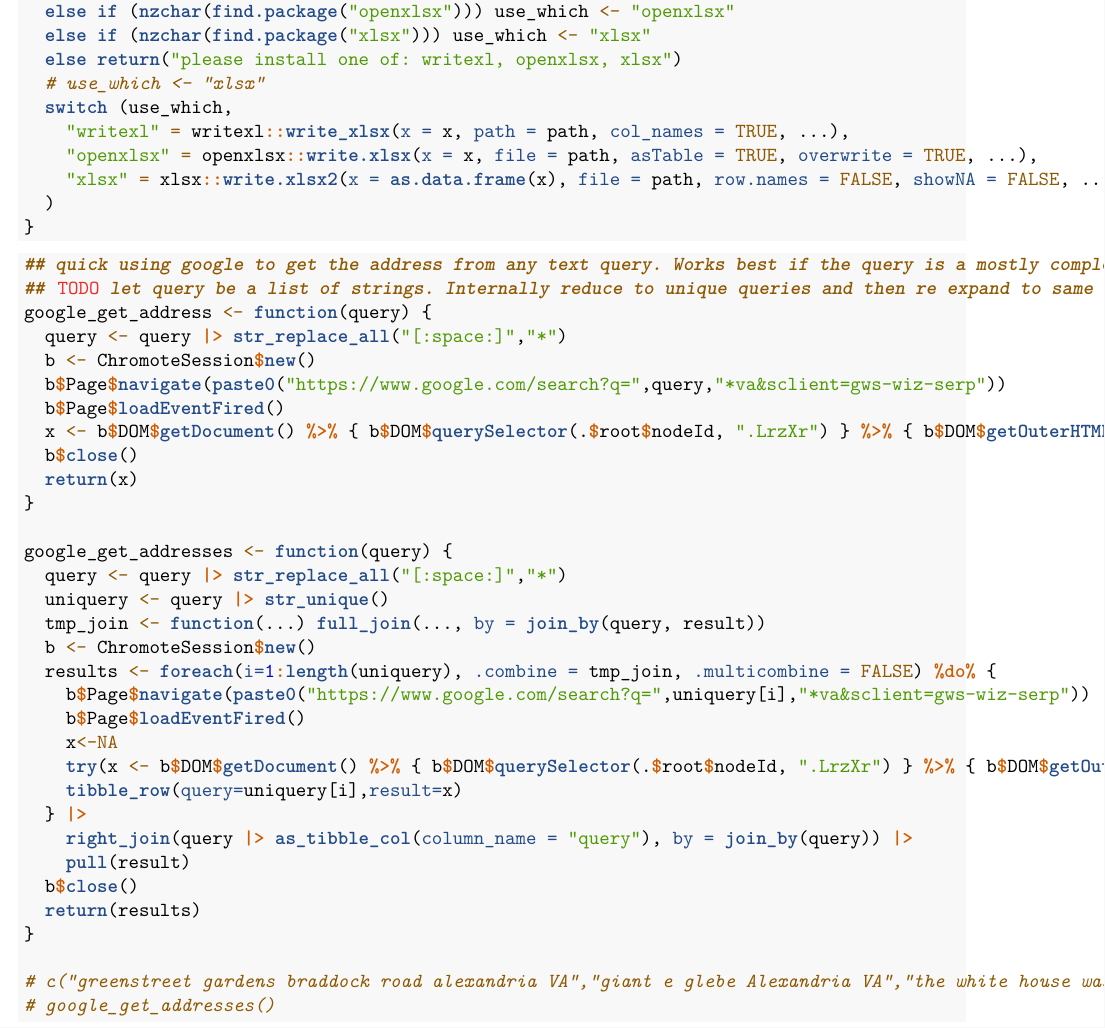
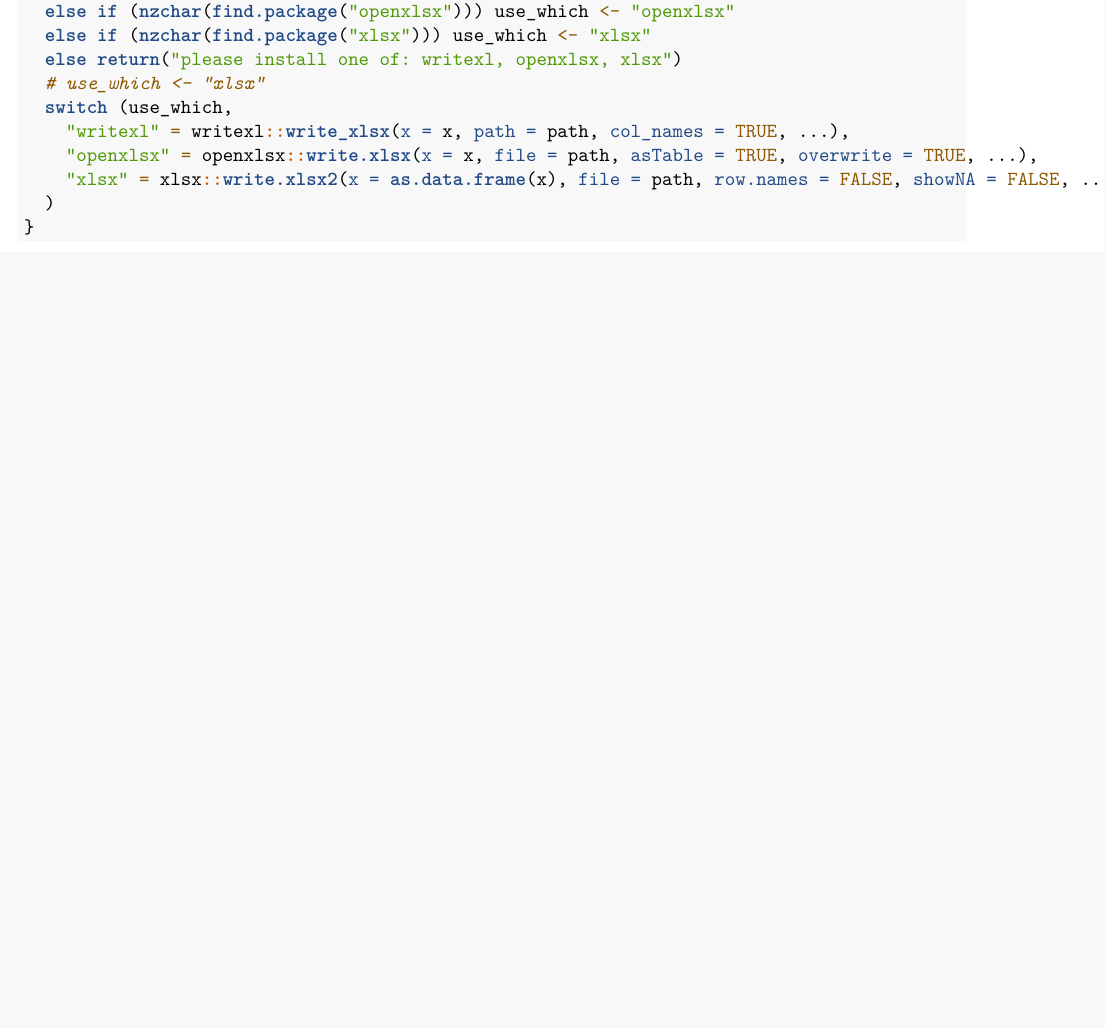
Before and after one commit to aperium/PlantProduction, an R Markdown document (herbveg2024.Rmd): part of page 3 of 18 before the commit and part of page 3 of 17 after it, cut so that both start at the same text, the shorter picture padded with empty space. Rendered offline with R 4.5, knitr and Pandoc, then LaTeX, with nearby package versions; some code elsewhere in the file could not run offline; common packages that the code uses without loading them are loaded.

Commit message:
removed unnecessary fun

````diff
--- a/herbveg2024.Rmd
+++ b/herbveg2024.Rmd
@@ -119,43 +119,6 @@ write_xlsx_flex <- function(x, path = tempfile(fileext = ".xlsx"), ...) {
     "xlsx" = xlsx::write.xlsx2(x = as.data.frame(x), file = path, row.names = FALSE, showNA = FALSE, ...) # puts the rownames in column A. removing them throws bugs.
   )
 }
-
-```
-
-```{r scraping, eval=FALSE}
-
-## quick using google to get the address from any text query. Works best if the query is a mostly complete address.
-## TODO let query be a list of strings. Internally reduce to unique queries and then re expand to same lenth as query for return.
-google_get_address <- function(query) {
-  query <- query |> str_replace_all("[:space:]","*")
-  b <- ChromoteSession$new()
-  b$Page$navigate(paste0("https://www.google.com/search?q=",query,"*va&sclient=gws-wiz-serp"))
-  b$Page$loadEventFired()
-  x <- b$DOM$getDocument() %>% { b$DOM$querySelector(.$root$nodeId, ".LrzXr") } %>% { b$DOM$getOuterHTML(.$nodeId) } |> unlist() |> str_trim() |> str_remove_all("(<.*>(?=[^$]))|((?<=[^^])<.*>)")
-  b$close()
-  return(x)
-}
-
-google_get_addresses <- function(query) {
-  query <- query |> str_replace_all("[:space:]","*")
-  uniquery <- query |> str_unique()
-  tmp_join <- function(...) full_join(..., by = join_by(query, result))
-  b <- ChromoteSession$new()
-  results <- foreach(i=1:length(uniquery), .combine = tmp_join, .multicombine = FALSE) %do% {
-    b$Page$navigate(paste0("https://www.google.com/search?q=",uniquery[i],"*va&sclient=gws-wiz-serp"))
-    b$Page$loadEventFired()
-    x<-NA
-    try(x <- b$DOM$getDocument() %>% { b$DOM$querySelector(.$root$nodeId, ".LrzXr") } %>% { b$DOM$getOuterHTML(.$nodeId) } |> unlist() |> str_trim() |> str_remove_all("(<.*>(?=[^$]))|((?<=[^^])<.*>)"), silent = TRUE)
-    tibble_row(query=uniquery[i],result=x)
-  } |>
-    right_join(query |> as_tibble_col(column_name = "query"), by = join_by(query)) |>
-    pull(result)
-  b$close()
-  return(results)
-}
-
-# c("greenstreet gardens braddock road alexandria VA","giant e glebe Alexandria VA","the white house washington DC", "gateway arch St louis MO") |>
-# google_get_addresses()
 
 ```
 
````
